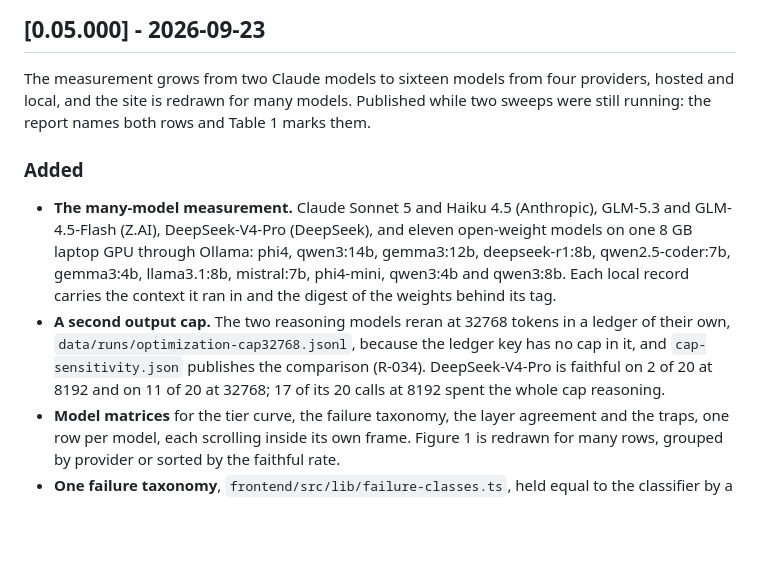
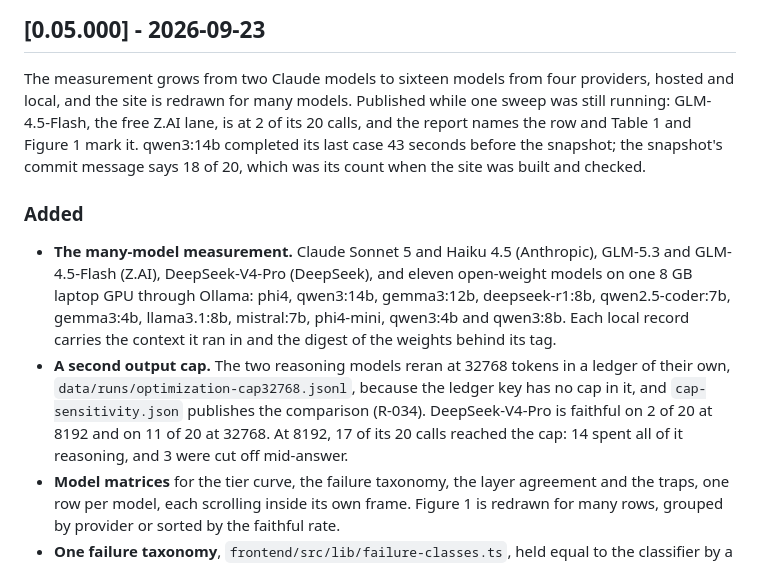
Before and after one commit to fsantibanezleal/CAOS_Enunciado, a Markdown page: CHANGELOG.md, the part around the change. GitHub-like rendering; blank space fills up the shorter version.

```diff
--- a/CHANGELOG.md
+++ b/CHANGELOG.md
@@ -7,8 +7,10 @@ All notable changes to this product are documented here. The format follows
 ## [0.05.000] - 2026-09-23
 
 The measurement grows from two Claude models to sixteen models from four providers, hosted and
-local, and the site is redrawn for many models. Published while two sweeps were still running: the
-report names both rows and Table 1 marks them.
+local, and the site is redrawn for many models. Published while one sweep was still running:
+GLM-4.5-Flash, the free Z.AI lane, is at 2 of its 20 calls, and the report names the row and Table 1
+and Figure 1 mark it. qwen3:14b completed its last case 43 seconds before the snapshot; the
+snapshot's commit message says 18 of 20, which was its count when the site was built and checked.
 
 ### Added
 
@@ -20,7 +22,8 @@ report names both rows and Table 1 marks them.
 - **A second output cap.** The two reasoning models reran at 32768 tokens in a ledger of their own,
   `data/runs/optimization-cap32768.jsonl`, because the ledger key has no cap in it, and
   `cap-sensitivity.json` publishes the comparison (R-034). DeepSeek-V4-Pro is faithful on 2 of 20
-  at 8192 and on 11 of 20 at 32768; 17 of its 20 calls at 8192 spent the whole cap reasoning.
+  at 8192 and on 11 of 20 at 32768. At 8192, 17 of its 20 calls reached the cap: 14 spent all of it
+  reasoning, and 3 were cut off mid-answer.
 - **Model matrices** for the tier curve, the failure taxonomy, the layer agreement and the traps,
   one row per model, each scrolling inside its own frame. Figure 1 is redrawn for many rows, grouped
   by provider or sorted by the faithful rate.
```
Also changed, not shown: docs/design/SDD.md (+6 -5 lines).
